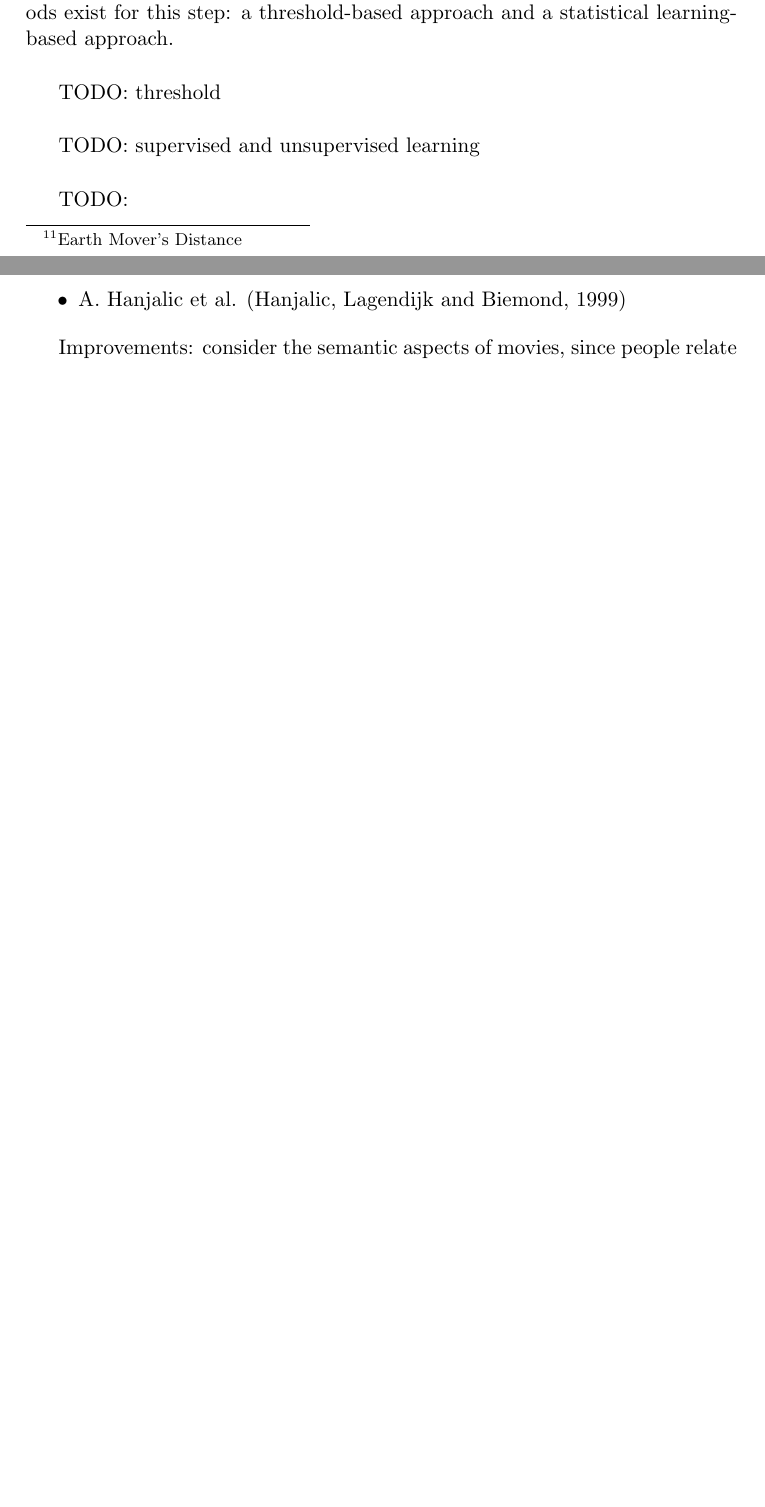
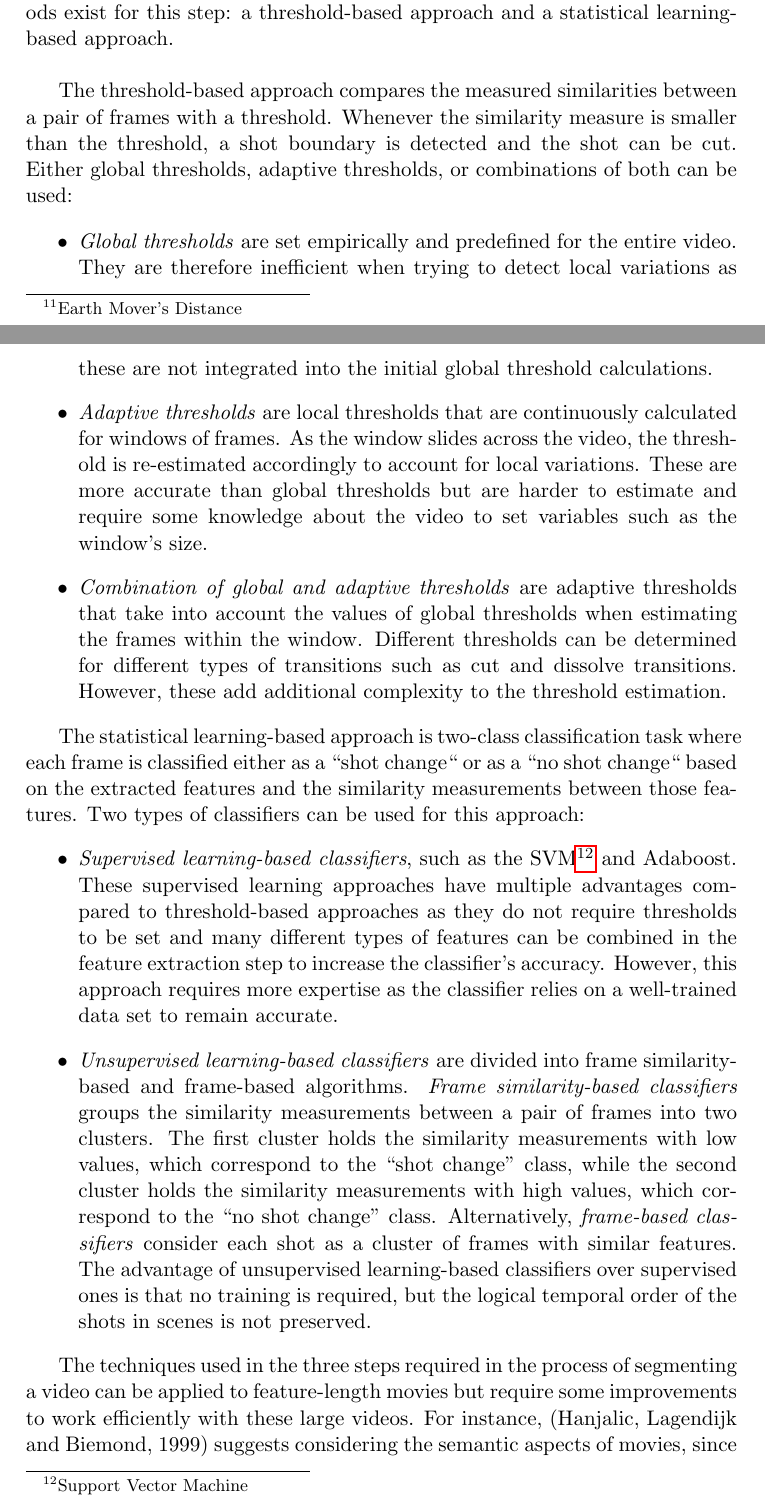
Before and after one commit to Adamouization/Content-Based-Video-Retrieval-Dissertation, a LaTeX thesis (Dissertation.tex, which reads chapters-content/litsurvey.tex): two parts of pages 27 and 28 of 33 before the commit and two parts of pages 28 and 29 of 35 after it, joined at a grey line, cut so that both start at the same text, the shorter picture padded with empty space. Compiled offline with pdfLaTeX; a LaTeX package or settings file that is missing is left out.

Commit message:
Finish writing sec on temporal segmentation

```diff
--- a/chapters-content/litsurvey.tex
+++ b/chapters-content/litsurvey.tex
@@ -280,16 +294,20 @@ The first technique rests on using pairs of frames to compute the similarities b
 \subsubsection{Detection}
 The final step in segmenting a video is the detection of the frames to cut, which is achieved by using the measured similarities between the frames. Two methods exist for this step: a threshold-based approach and a statistical learning-based approach.\\
 
-TODO: threshold\\
-
-TODO: supervised and unsupervised learning\\
-
-TODO:
+The threshold-based approach compares the measured similarities between a pair of frames with a threshold. Whenever the similarity measure is smaller than the threshold, a shot boundary is detected and the shot can be cut. Either global thresholds, adaptive thresholds, or combinations of both can be used:
 \begin{itemize}
-    \item A. Hanjalic et al. \cite{hanjalic1999moviesegmentation}
+    \item \textit{Global thresholds} are set empirically and predefined for the entire video. They are therefore inefficient when trying to detect local variations as these are not integrated into the initial global threshold calculations.
+    \item \textit{Adaptive thresholds} are local thresholds that are continuously calculated for windows of frames. As the window slides across the video, the threshold is re-estimated accordingly to account for local variations. These are more accurate than global thresholds but are harder to estimate and require some knowledge about the video to set variables such as the window's size.
+    \item \textit{Combination of global and adaptive thresholds} are adaptive thresholds that take into account the values of global thresholds when estimating the frames within the window. Different thresholds can be determined for different types of transitions such as cut and dissolve transitions. However, these add additional complexity to the threshold estimation.
 \end{itemize}
 
-Improvements: consider the semantic aspects of movies, since people relate to the story, such as a marking dialogue, when they remember a movie. A. Hanjalic et al. \cite{hanjalic1999moviesegmentation}
+The statistical learning-based approach is two-class classification task where each frame is classified either as a ``shot change`` or as a ``no shot change`` based on the extracted features and the similarity measurements between those features. Two types of classifiers can be used for this approach:
+\begin{itemize}
+    \item \textit{Supervised learning-based classifiers}, such as the SVM\footnote{Support Vector Machine} and Adaboost. These supervised learning approaches have multiple advantages compared to threshold-based approaches as they do not require thresholds to be set and many different types of features can be combined in the feature extraction step to increase the classifier's accuracy. However, this approach requires more expertise as the classifier relies on a well-trained data set to remain accurate.
+    \item \textit{Unsupervised learning-based classifiers} are divided into frame similarity-based and frame-based algorithms. \textit{Frame similarity-based classifiers} groups the similarity measurements between a pair of frames into two clusters. The first cluster holds the similarity measurements with low values, which correspond to the ``shot change'' class, while the second cluster holds the similarity measurements with high values, which correspond to the ``no shot change'' class. Alternatively, \textit{frame-based classifiers} consider each shot as a cluster of frames with similar features. The advantage of unsupervised learning-based classifiers over supervised ones is that no training is required, but the logical temporal order of the shots in scenes is not preserved.
+\end{itemize}
+
+The techniques used in the three steps required in the process of segmenting a video can be applied to feature-length movies but require some improvements to work efficiently with these large videos. For instance, \cite{hanjalic1999moviesegmentation} suggests considering the semantic aspects of movies, since people relate to the story, such as a marking dialogue, when they remember a movie.
 
 % ----------------------------------------------------
 
```
Also changed, not shown: figures/shot_boundary_detection.png (added), figures/video_transitions.png (added), chapters-content/litsurvey.tex (20 more changed lines).
